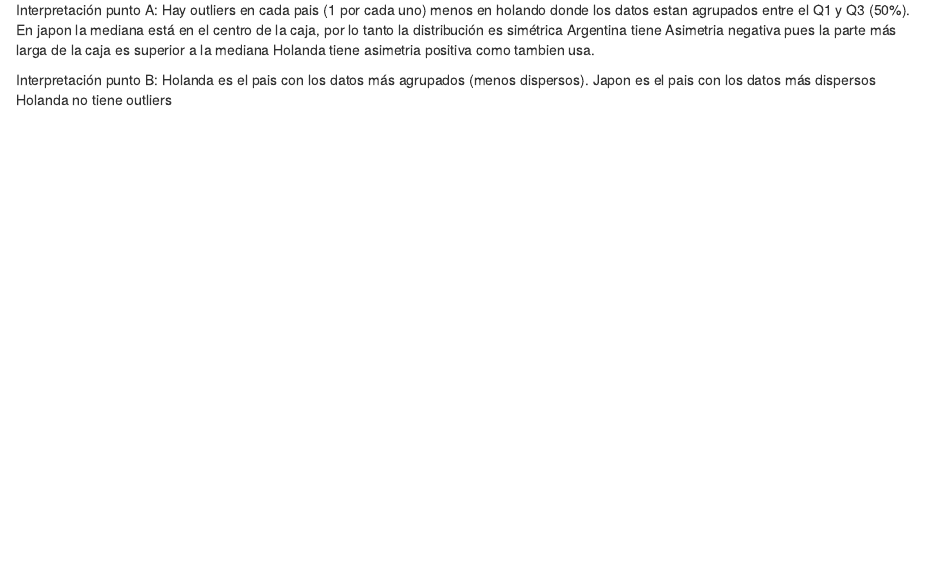
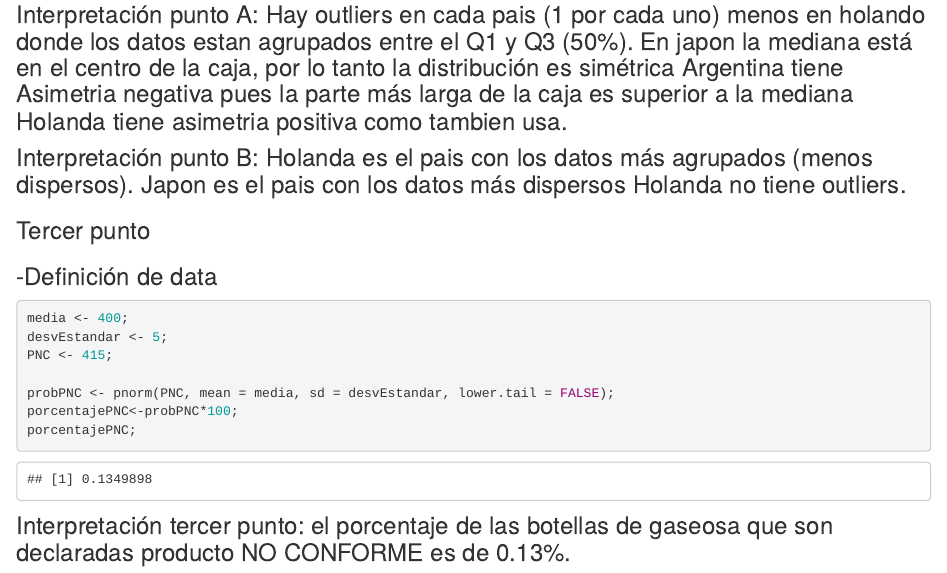
Before and after one commit to jriosc95/parcial1-simulaci-n, an R Markdown document (parcial1.Rmd): the page in a window 1100 px wide, from 1420 px down before the commit and from 1490 px down after it, so that both start at the same text. Rendered offline with R 4.5, knitr and Pandoc, with nearby package versions.

Commit message:
point three

````diff
--- a/parcial1.Rmd
+++ b/parcial1.Rmd
@@ -46,4 +46,20 @@
 Interpretación punto B:
 Holanda es el pais con los datos más agrupados (menos dispersos).
 Japon es el pais con los datos más dispersos
-Holanda no tiene outliers
+Holanda no tiene outliers.
+
+
+
+<h3>Tercer punto<h3>
+-Definición de data
+```{r}
+media <- 400;
+desvEstandar <- 5;
+PNC <- 415;
+
+probPNC <- pnorm(PNC, mean = media, sd = desvEstandar, lower.tail = FALSE);
+porcentajePNC<-probPNC*100;
+porcentajePNC;
+```
+Interpretación tercer punto: el porcentaje de las botellas de
+gaseosa que son declaradas producto NO CONFORME es de 0.13%.
````
Also changed, not shown: parcial1.Rmd (2 more changed lines).
